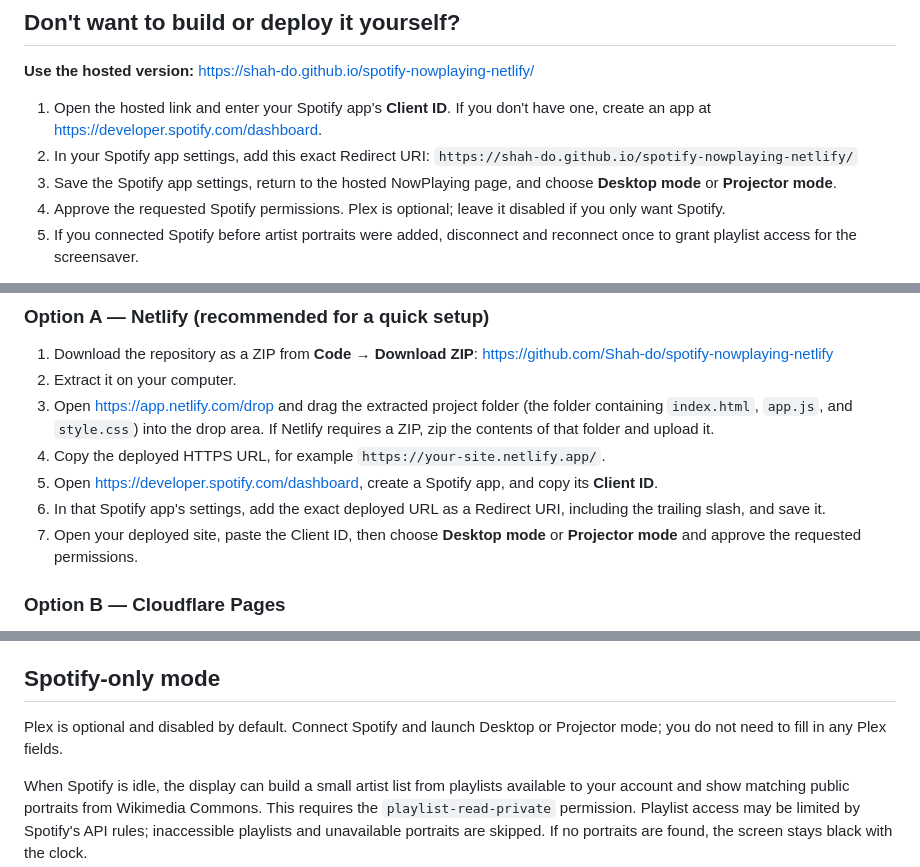
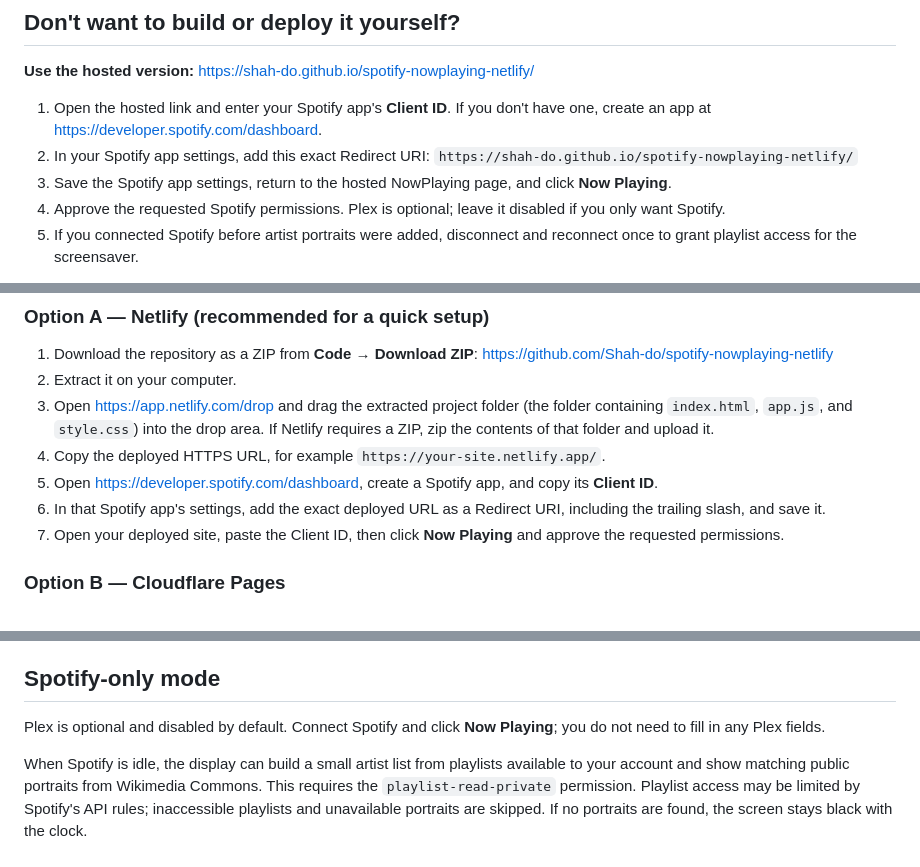
Before and after one commit to Shah-do/spotify-nowplaying-netlify, a Markdown page: README.md, 3 parts joined by grey strips. Drawn GitHub-style.

Commit message:
Update setup instructions for single Now Playing button

```diff
--- a/README.md
+++ b/README.md
@@ -9,7 +9,7 @@ A browser-only Spotify now-playing display with optional Plex integration. It us
 1. Open the hosted link and enter your Spotify app's **Client ID**. If you don't have one, create an app at https://developer.spotify.com/dashboard.
 2. In your Spotify app settings, add this exact Redirect URI:
    `https://shah-do.github.io/spotify-nowplaying-netlify/`
-3. Save the Spotify app settings, return to the hosted NowPlaying page, and choose **Desktop mode** or **Projector mode**.
+3. Save the Spotify app settings, return to the hosted NowPlaying page, and click **Now Playing**.
 4. Approve the requested Spotify permissions. Plex is optional; leave it disabled if you only want Spotify.
 5. If you connected Spotify before artist portraits were added, disconnect and reconnect once to grant playlist access for the screensaver.
 
@@ -31,7 +31,7 @@ Spotify requires the exact deployed URL as an allowed Redirect URI, so deploy th
 4. Copy the deployed HTTPS URL, for example `https://your-site.netlify.app/`.
 5. Open https://developer.spotify.com/dashboard, create a Spotify app, and copy its **Client ID**.
 6. In that Spotify app's settings, add the exact deployed URL as a Redirect URI, including the trailing slash, and save it.
-7. Open your deployed site, paste the Client ID, then choose **Desktop mode** or **Projector mode** and approve the requested permissions.
+7. Open your deployed site, paste the Client ID, then click **Now Playing** and approve the requested permissions.
 
 ### Option B — Cloudflare Pages
 
@@ -61,7 +61,7 @@ If the app is later redesigned to use a server-side token exchange or Netlify Fu
 
 ## Spotify-only mode
 
-Plex is optional and disabled by default. Connect Spotify and launch Desktop or Projector mode; you do not need to fill in any Plex fields.
+Plex is optional and disabled by default. Connect Spotify and click **Now Playing**; you do not need to fill in any Plex fields.
 
 When Spotify is idle, the display can build a small artist list from playlists available to your account and show matching public portraits from Wikimedia Commons. This requires the `playlist-read-private` permission. Playlist access may be limited by Spotify's API rules; inaccessible playlists and unavailable portraits are skipped. If no portraits are found, the screen stays black with the clock.
 
```
Also changed, not shown: other parts of README.md (+1 -1 lines).
